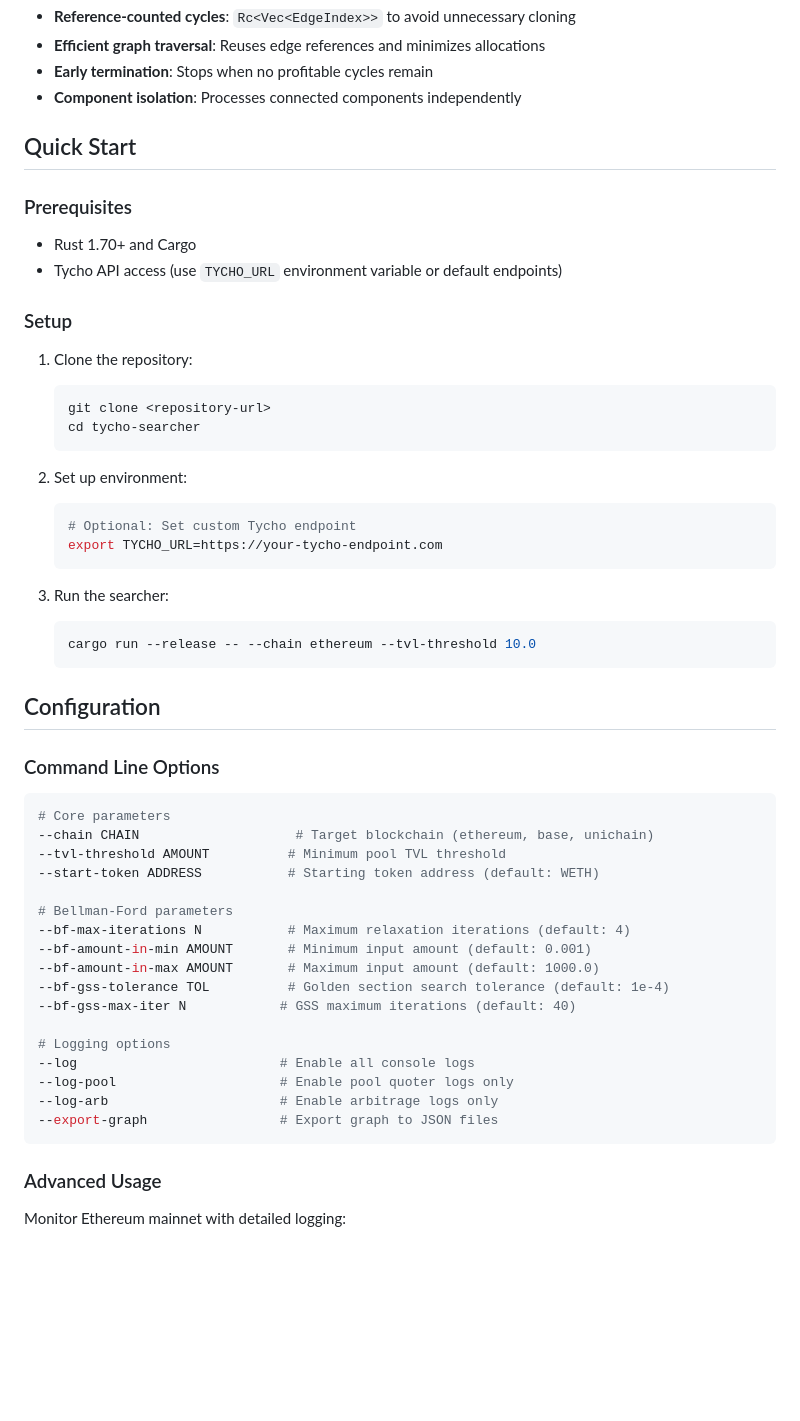
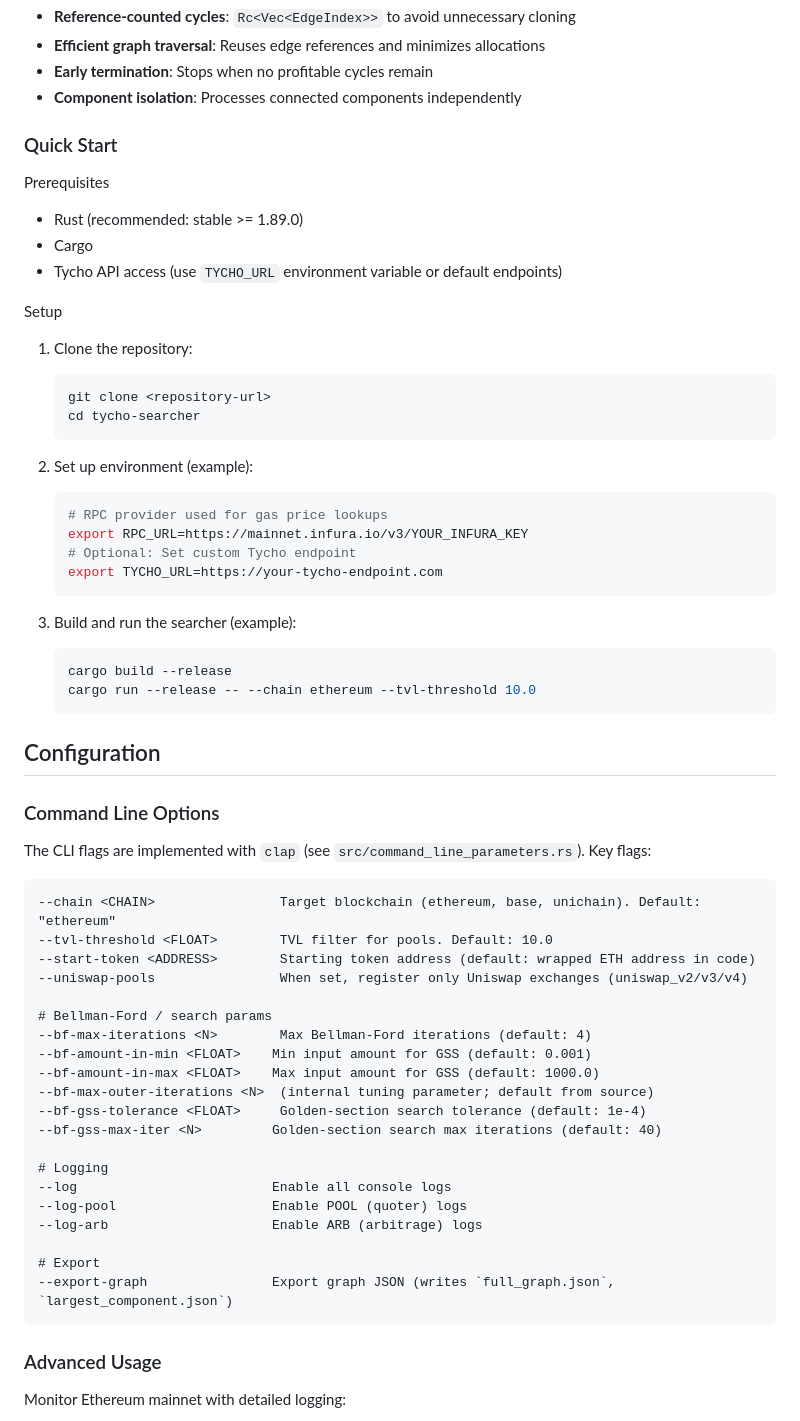
Before and after one commit to jtapolcai/tycho-searcher, a Markdown page: README.md, the part around one of its changes. GitHub-like rendering; blank space fills up the shorter version.

````diff
--- a/README.md
+++ b/README.md
@@ -44,54 +44,63 @@ The core algorithm uses a **modified Bellman-Ford** to detect negative cycles in
 - **Early termination**: Stops when no profitable cycles remain
 - **Component isolation**: Processes connected components independently
 
-## Quick Start
+### Quick Start
 
-### Prerequisites
+Prerequisites
 
-- Rust 1.70+ and Cargo
+- Rust (recommended: stable >= 1.89.0)
+- Cargo
 - Tycho API access (use `TYCHO_URL` environment variable or default endpoints)
 
-### Setup
+Setup
 
 1. Clone the repository:
-   ```bash
-   git clone <repository-url>
-   cd tycho-searcher
-   ```
+    ```bash
+    git clone <repository-url>
+    cd tycho-searcher
+    ```
 
-2. Set up environment:
-   ```bash
-   # Optional: Set custom Tycho endpoint
-   export TYCHO_URL=https://your-tycho-endpoint.com
-   ```
+2. Set up environment (example):
+    ```bash
+    # RPC provider used for gas price lookups
+    export RPC_URL=https://mainnet.infura.io/v3/YOUR_INFURA_KEY
+    # Optional: Set custom Tycho endpoint
+    export TYCHO_URL=https://your-tycho-endpoint.com
+    ```
 
-3. Run the searcher:
-   ```bash
-   cargo run --release -- --chain ethereum --tvl-threshold 10.0
-   ```
+3. Build and run the searcher (example):
+    ```bash
+    cargo build --release
+    cargo run --release -- --chain ethereum --tvl-threshold 10.0
+    ```
 
 ## Configuration
 
 ### Command Line Options
 
-```bash
-# Core parameters
---chain CHAIN                    # Target blockchain (ethereum, base, unichain)
---tvl-threshold AMOUNT          # Minimum pool TVL threshold
---start-token ADDRESS           # Starting token address (default: WETH)
+The CLI flags are implemented with `clap` (see `src/command_line_parameters.rs`). Key flags:
 
-# Bellman-Ford parameters
---bf-max-iterations N           # Maximum relaxation iterations (default: 4)
---bf-amount-in-min AMOUNT       # Minimum input amount (default: 0.001)
---bf-amount-in-max AMOUNT       # Maximum input amount (default: 1000.0)
---bf-gss-tolerance TOL          # Golden section search tolerance (default: 1e-4)
---bf-gss-max-iter N            # GSS maximum iterations (default: 40)
+```text
+--chain <CHAIN>                Target blockchain (ethereum, base, unichain). Default: "ethereum"
+--tvl-threshold <FLOAT>        TVL filter for pools. Default: 10.0
+--start-token <ADDRESS>        Starting token address (default: wrapped ETH address in code)
+--uniswap-pools                When set, register only Uniswap exchanges (uniswap_v2/v3/v4)
 
-# Logging options
---log                          # Enable all console logs
---log-pool                     # Enable pool quoter logs only
---log-arb                      # Enable arbitrage logs only
---export-graph                 # Export graph to JSON files
+# Bellman-Ford / search params
+--bf-max-iterations <N>        Max Bellman-Ford iterations (default: 4)
+--bf-amount-in-min <FLOAT>    Min input amount for GSS (default: 0.001)
+--bf-amount-in-max <FLOAT>    Max input amount for GSS (default: 1000.0)
+--bf-max-outer-iterations <N>  (internal tuning parameter; default from source)
+--bf-gss-tolerance <FLOAT>     Golden-section search tolerance (default: 1e-4)
+--bf-gss-max-iter <N>         Golden-section search max iterations (default: 40)
+
+# Logging
+--log                         Enable all console logs
+--log-pool                    Enable POOL (quoter) logs
+--log-arb                     Enable ARB (arbitrage) logs
+
+# Export
+--export-graph                Export graph JSON (writes `full_graph.json`, `largest_component.json`)
 ```
 
 ### Advanced Usage
````
Also changed, not shown: other parts of README.md (+33 -26 lines).
